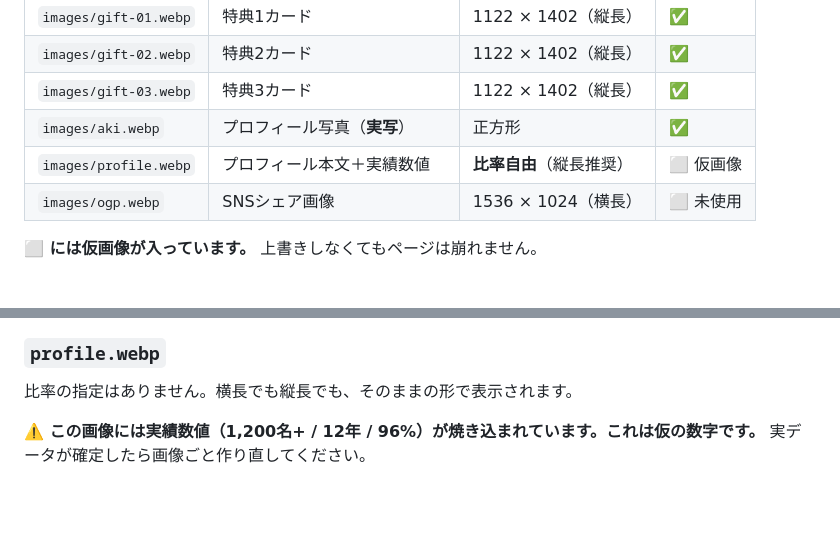
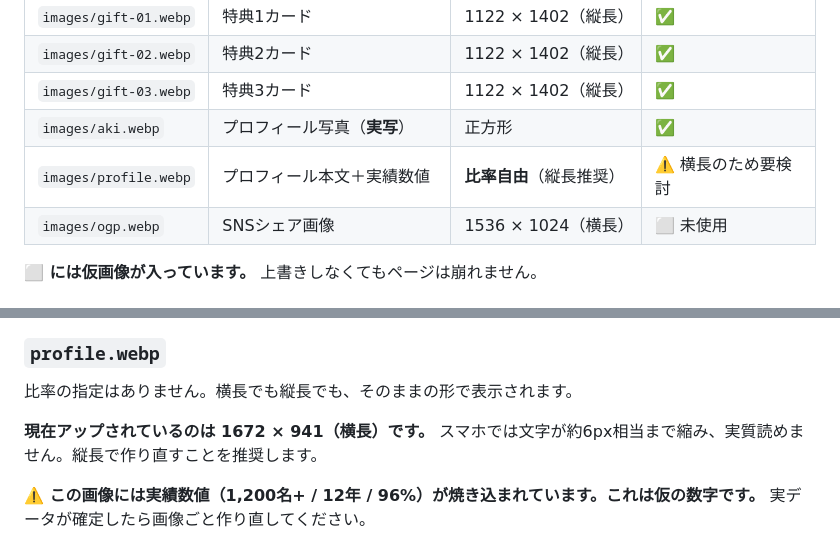
Before and after one commit to 810eigo-droid/AKI-MAKARA, a Markdown page: README.md, 2 parts joined by grey strips. Rendered like a GitHub page; blank space fills up the shorter version.

Commit message:
profile.webp の状態を実状に更新（横長のため要検討）
Co-Authored-By: Claude Opus 5 <noreply@anthropic.com>
Claude-Session: https://claude.ai/code/session_01XLovNvM8fHKZPBUkZF8Gdz

```diff
--- a/README.md
+++ b/README.md
@@ -23,7 +23,7 @@
 | `images/gift-02.webp` | 特典2カード | 1122 × 1402（縦長） | ✅ |
 | `images/gift-03.webp` | 特典3カード | 1122 × 1402（縦長） | ✅ |
 | `images/aki.webp` | プロフィール写真（**実写**） | 正方形 | ✅ |
-| `images/profile.webp` | プロフィール本文＋実績数値 | **比率自由**（縦長推奨） | ⬜ 仮画像 |
+| `images/profile.webp` | プロフィール本文＋実績数値 | **比率自由**（縦長推奨） | ⚠️ 横長のため要検討 |
 | `images/ogp.webp` | SNSシェア画像 | 1536 × 1024（横長） | ⬜ 未使用 |
 
 **⬜ には仮画像が入っています。** 上書きしなくてもページは崩れません。
@@ -58,6 +58,9 @@ GPTで出せる最も縦長の比率は **1024 × 1536（2:3）** です。そ
 
 ### `profile.webp`
 比率の指定はありません。横長でも縦長でも、そのままの形で表示されます。
+
+**現在アップされているのは 1672 × 941（横長）です。**
+スマホでは文字が約6px相当まで縮み、実質読めません。縦長で作り直すことを推奨します。
 
 **⚠️ この画像には実績数値（1,200名+ / 12年 / 96%）が焼き込まれています。これは仮の数字です。**
 実データが確定したら画像ごと作り直してください。
```
